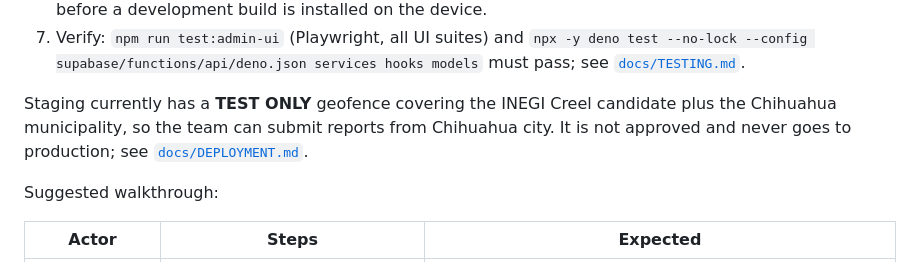
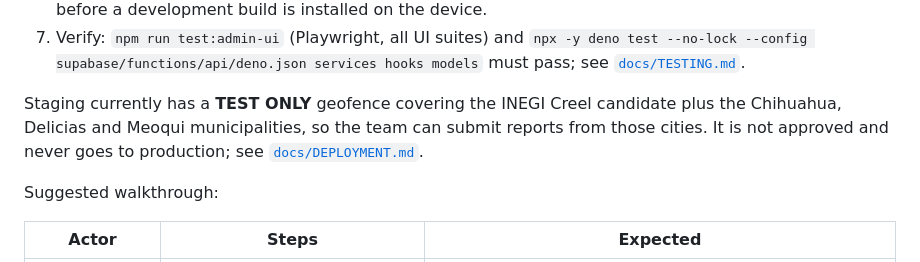
Before and after one commit to CardozoPapaDelAme/dog_report_app, a Markdown page: README.md, the part around the change. GitHub-like rendering.

```diff
--- a/README.md
+++ b/README.md
@@ -149,8 +149,8 @@ Follow in order; stop and ask the human when a step needs a value you do not hav
    must pass; see [`docs/TESTING.md`](docs/TESTING.md).
 
 Staging currently has a **TEST ONLY** geofence covering the INEGI Creel candidate
-plus the Chihuahua municipality, so the team can submit reports from Chihuahua
-city. It is not approved and never goes to production; see
+plus the Chihuahua, Delicias and Meoqui municipalities, so the team can submit
+reports from those cities. It is not approved and never goes to production; see
 [`docs/DEPLOYMENT.md`](docs/DEPLOYMENT.md#current-staging-test-geofence).
 
 Suggested walkthrough:
```
Also changed, not shown: docs/DEPLOYMENT.md (+17 -10 lines).
